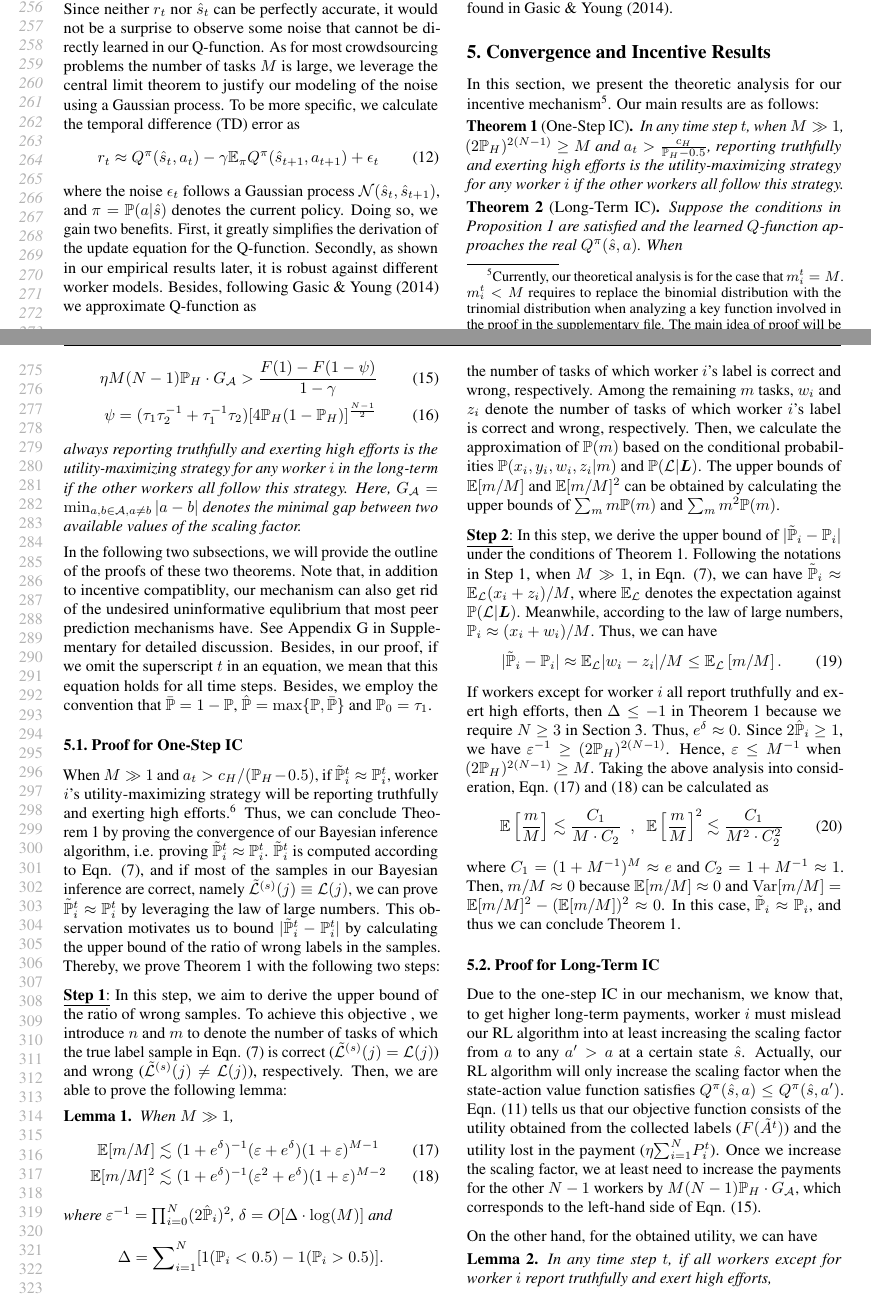
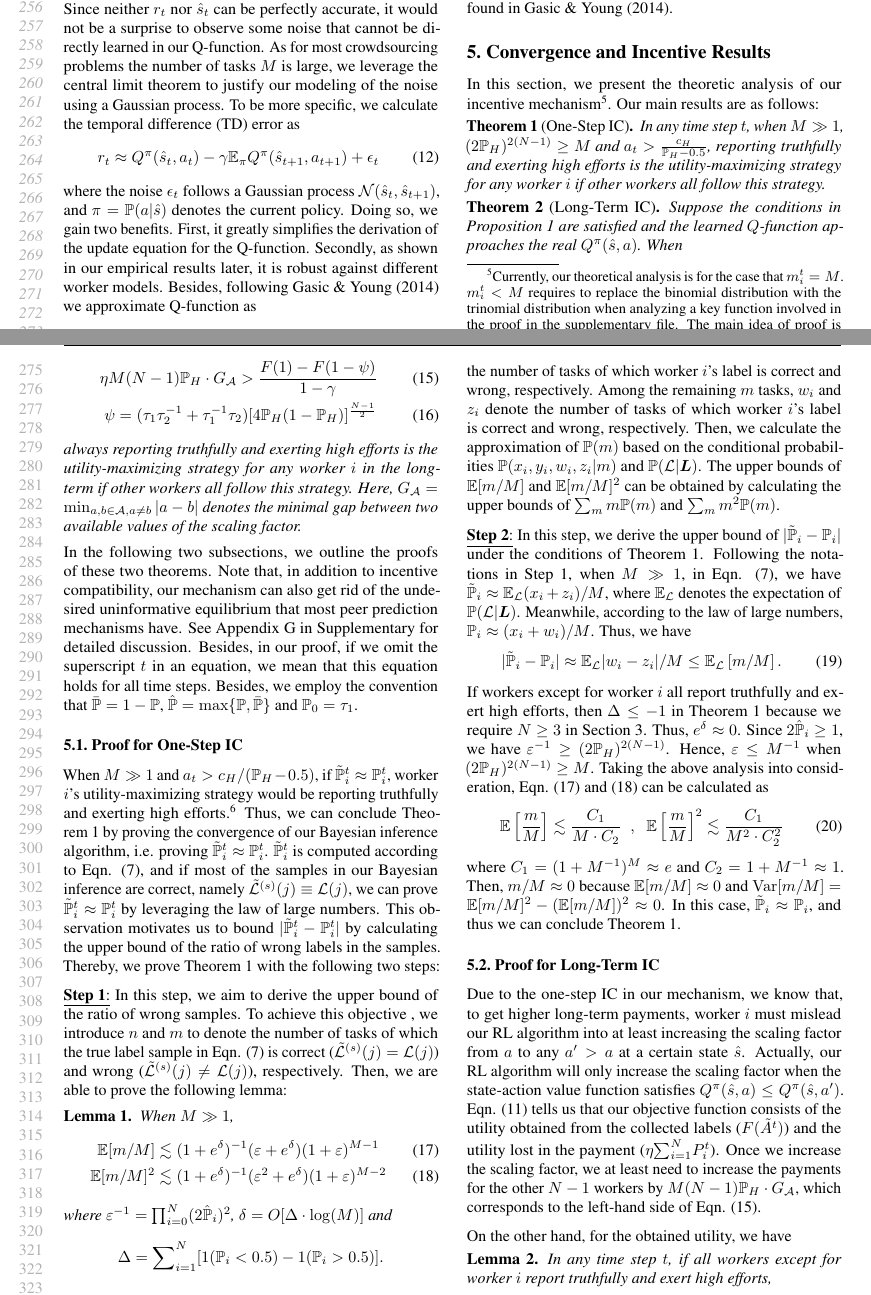
Before and after one commit to vascohu/RLPeerPrediction, a LaTeX paper (ICML2018/main.tex, which reads ICML2018/analysis.tex): two parts of pages 5 and 6 of 10, joined at a grey line, cut so that both start at the same text. Compiled offline with pdfLaTeX.

Commit message:
section 5

```diff
--- a/ICML2018/analysis.tex
+++ b/ICML2018/analysis.tex
@@ -1,9 +1,9 @@
 \section{Convergence and Incentive Results}
 \label{analysis}
-In this section, we present the theoretic analysis for our incentive mechanism\footnote{Currently, our theoretical analysis is for the case that $m_i^t=M$. $m_i^t<M$ requires to replace the binomial distribution with the trinomial distribution when analyzing a key function involved in the proof in the supplementary file. The main idea of proof will be the same, and we will extend our proof in the future work.}. Our main results are as follows:
+In this section, we present the theoretic analysis of our incentive mechanism\footnote{Currently, our theoretical analysis is for the case that $m_i^t=M$. $m_i^t<M$ requires to replace the binomial distribution with the trinomial distribution when analyzing a key function involved in the proof in the supplementary file. The main idea of proof is roughly the same, and we will extend our proof in the future work.}. Our main results are as follows:
 \begin{theorem}[One-Step IC]
 \label{OSEqulibrium}
-In any time step $t$, when $M\gg 1$, $(2\mathbb{P}_H)^{2(N-1)} \geq M$ and $a_t>\frac{c_H}{\mathbb{P}_H-0.5}$, reporting truthfully and exerting high efforts is the utility-maximizing strategy for any worker $i$ if the other workers all follow this strategy.
+In any time step $t$, when $M\gg 1$, $(2\mathbb{P}_H)^{2(N-1)} \geq M$ and $a_t>\frac{c_H}{\mathbb{P}_H-0.5}$, reporting truthfully and exerting high efforts is the utility-maximizing strategy for any worker $i$ if other workers all follow this strategy.
 \end{theorem}
 \begin{theorem}[Long-Term IC]
 \label{RMNE}
@@ -13,11 +13,11 @@ Suppose the conditions in Proposition~\ref{OSEqulibrium} are satisfied and the l
 &\eta M(N-1)\mathbb{P}_H \cdot G_{\mathcal{A}}> \frac{F(1)-F(1-\psi)}{1-\gamma}\label{Condition}\\
 &\;\psi =(\tau_1\tau_2^{-1}+\tau_1^{-1}\tau_2)[4\mathbb{P}_H(1-\mathbb{P}_H)]^{\frac{N-1}{2}} \label{equation:psi}
 \end{align}
-always reporting truthfully and exerting high efforts is the utility-maximizing strategy for any worker $i$ in the long-term if the other workers all follow this strategy. Here, $G_{\mathcal{A}}=\min_{a,b\in\mathcal{A}, a\neq b}|a-b|$ denotes the minimal gap between two available values of the scaling factor.
+always reporting truthfully and exerting high efforts is the utility-maximizing strategy for any worker $i$ in the long-term if other workers all follow this strategy. Here, $G_{\mathcal{A}}=\min_{a,b\in\mathcal{A}, a\neq b}|a-b|$ denotes the minimal gap between two available values of the scaling factor.
 \end{theorem}
 \vspace{-2mm}
-In the following two subsections, we will provide the outline of the proofs of these two theorems.
-Note that, in addition to incentive compatiblity, our mechanism can also get rid of the undesired uninformative equlibrium that most peer prediction mechanisms have.
+In the following two subsections, we outline the proofs of these two theorems.
+Note that, in addition to incentive compatibility, our mechanism can also get rid of the undesired uninformative equilibrium that most peer prediction mechanisms have.
 See Appendix G in Supplementary for detailed discussion.
 Besides, in our proof, if we omit the superscript $t$ in an equation, we mean that this equation holds for all time steps.
 Besides, we employ the convention that $\bar{\mathbb{P}}=1-\mathbb{P}$, $\hat{\mathbb{P}}=\max \{\mathbb{P}, \bar{\mathbb{P}}\}$ and $\mathbb{P}_0=\tau_1$.
@@ -64,7 +64,7 @@ Besides, we employ the convention that $\bar{\mathbb{P}}=1-\mathbb{P}$, $\hat{\m
 
 
 \subsection{Proof for One-Step IC}
-When $M\gg 1$ and $a_t>c_H/(\mathbb{P}_H-0.5)$, if $\tilde{\mathbb{P}}^t_i\approx \mathbb{P}^t_i$, worker $i$'s utility-maximizing strategy will be reporting truthfully and exerting high efforts.\footnote{See Appendix~F in Supplementary for more details.
+When $M\gg 1$ and $a_t>c_H/(\mathbb{P}_H-0.5)$, if $\tilde{\mathbb{P}}^t_i\approx \mathbb{P}^t_i$, worker $i$'s utility-maximizing strategy would be reporting truthfully and exerting high efforts.\footnote{See Appendix~F in Supplementary for more details.
 %From the later analysis, we can know $\tilde{\mathbb{P}}_i\approx \mathbb{P}_i$. When $\textsf{rpt}^{t}_i=1$, $\textsf{eft}^{t}_i =|\mathbb{P}_i-0.5|/(P_H-0.5)$. When $\textsf{rpt}^{t}_i<1$, higher $\textsf{eft}^{t}_i$ is needed to reach $\mathbb{P}_i$, which will lead to more costs. However, the payment will not increase. Thus, the utility of worker $i$ willl decrease.
 }
 Thus, we can conclude Theorem~\ref{OSEqulibrium} by proving the convergence of our Bayesian inference algorithm, i.e. proving $\tilde{\mathbb{P}}^t_i\approx \mathbb{P}^t_i$.
@@ -108,7 +108,7 @@ Among the remaining $m$ tasks, $w_i$ and $z_i$ denote the number of tasks of whi
 Then, we calculate the approximation of $\mathbb{P}(m)$ based on the conditional probabilities $\mathbb{P}(x_i,y_i,w_i, z_i|m)$ and $\mathbb{P}(\mathcal{L}|\bm{L})$.
 The upper bounds of $\mathbb{E}[m/M]$ and $\mathbb{E}[m/M]^2$ can be obtained by calculating the upper bounds of $\sum_{m}m \mathbb{P}(m)$ and $\sum_{m} m^2 \mathbb{P}(m)$.
 
-\underline{\textbf{Step 2}:} In this step, we derive the upper bound of $|\tilde{\mathbb{P}}_i-\mathbb{P}_i|$ under the conditions of Theorem~\ref{OSEqulibrium}. Following the notations in Step 1, when $M\gg 1$, in Eqn. (\ref{equation:p_infer}), we can have $\tilde{\mathbb{P}}_i\approx \mathbb{E}_{\mathcal{L}}(x_i+z_i)/M$, where $\mathbb{E}_{\mathcal{L}}$ denotes the expectation against $\mathbb{P}(\mathcal{L}|\bm{L})$. Meanwhile, according to the law of large numbers, $\mathbb{P}_i\approx (x_i+w_i)/M$. Thus, we can have
+\underline{\textbf{Step 2}:} In this step, we derive the upper bound of $|\tilde{\mathbb{P}}_i-\mathbb{P}_i|$ under the conditions of Theorem~\ref{OSEqulibrium}. Following the notations in Step 1, when $M\gg 1$, in Eqn. (\ref{equation:p_infer}), we have $\tilde{\mathbb{P}}_i\approx \mathbb{E}_{\mathcal{L}}(x_i+z_i)/M$, where $\mathbb{E}_{\mathcal{L}}$ denotes the expectation of $\mathbb{P}(\mathcal{L}|\bm{L})$. Meanwhile, according to the law of large numbers, $\mathbb{P}_i\approx (x_i+w_i)/M$. Thus, we have
 \begin{equation}
 |\tilde{\mathbb{P}}_i-\mathbb{P}_i|\approx \mathbb{E}_{\mathcal{L}}|w_i-z_i|/M\leq \mathbb{E}_{\mathcal{L}}\left[m/M\right].
 \end{equation}
@@ -232,7 +232,7 @@ Actually, our RL algorithm will only increase the scaling factor when the state-
 Eqn. (\ref{equation:approx_reward}) tells us that our objective function consists of the utility obtained from the collected labels ($F(\tilde{A}^t)$) and the utility lost in the payment ($\eta {\sum}_{i=1}^{N}P^t_i$).
 Once we increase the scaling factor, we at least need to increase the payments for the other $N-1$ workers by $M(N-1)\mathbb{P}_H\cdot G_{\mathcal{A}}$, which corresponds to the left-hand side of Eqn. (\ref{Condition}).
 
-On the other hand, for the obtained utility, we can have
+On the other hand, for the obtained utility, we have
 \begin{lemma}
 \label{ConvBoundxx}
 In any time step $t$, if all workers except for worker $i$ report truthfully and exert high efforts,
```
